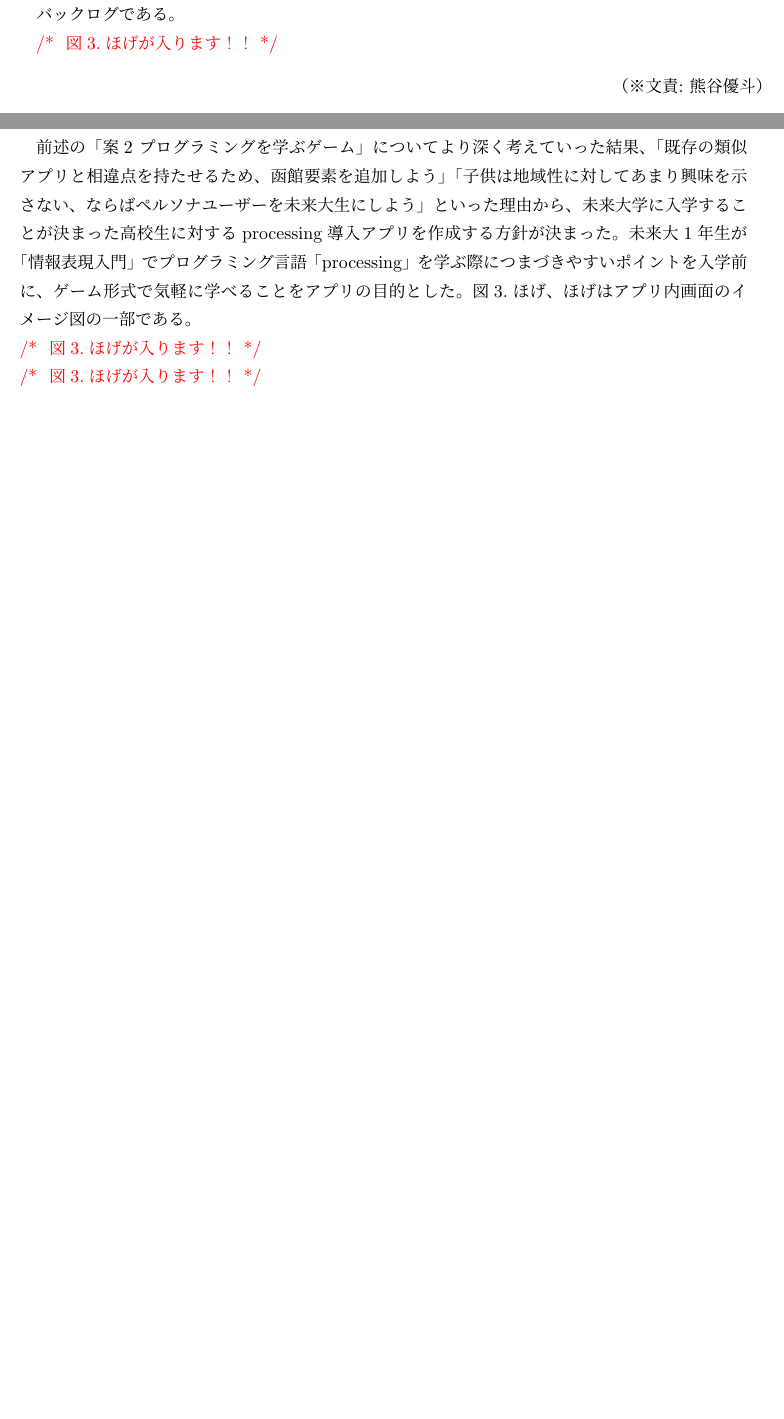
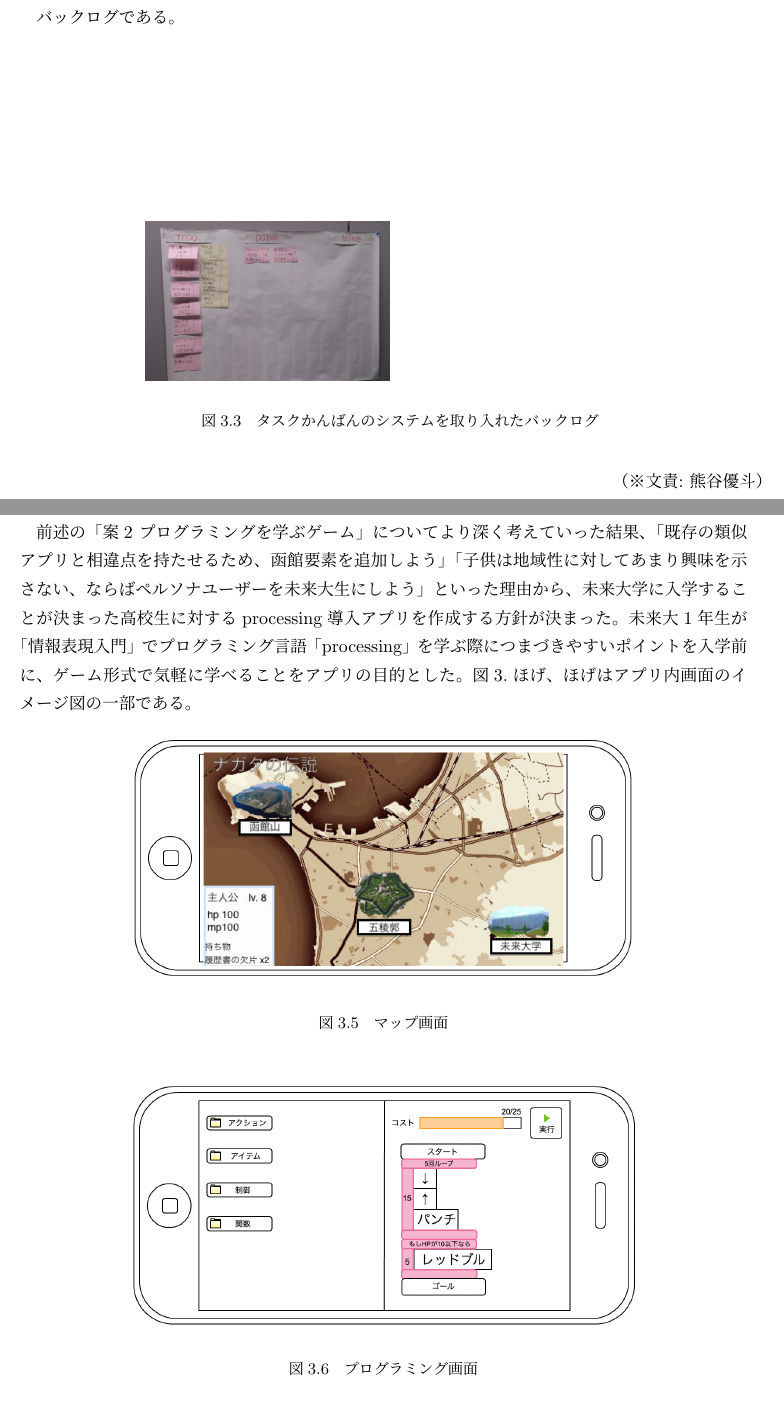
Before and after one commit to FUNPBL2015/edu_groupreport, a LaTeX thesis (group.tex): two parts of pages 11 and 12 of 21 before the commit and two parts of pages 11 and 14 of 23 after it, joined at a grey line, cut so that both start at the same text, the shorter picture padded with empty space. Compiled offline with pLaTeX and dvipdfmx.

Commit message:
画像を入れた

```diff
--- a/group.tex
+++ b/group.tex
@@ -16,6 +16,8 @@
 \newcommand{\fake}[1]{\whiledo{\thehoge<70}{#1\stepcounter{hoge}}%
   \setcounter{hoge}{0}}
 % <-- ここまで 削除してもよい
+
+\usepackage{here}
 
 % 年度の指定
 \thisYear{2015}
@@ -121,12 +123,7 @@ Keyrods1, Keyword2, Keyword3, Keyword4, Keyword5
 \section{イベント}
 
 \subsection{スクラッチワークショップへの参加}
-\par 教育をテーマにするに当たり、まず子供達と触れ合い、教育の現状について考えるために、原田先生主催のワークショップに参加した。ワークショップの内容は、ビジュアルプログラミング言語「scratch」を用いて、動きに反応して音が鳴る不思議楽器を作るというものである。当日、メンバーは小学生の側についてプログラミングのアシスタントをした。図3.1は当日の作業風景である。
-
-\begin{hissu}
-図3.ほげが入ります！！
-\end{hissu}
-
+\par 教育をテーマにするに当たり、まず子供達と触れ合い、教育の現状について考えるために、原田先生主催のワークショップに参加した。ワークショップの内容は、ビジュアルプログラミング言語「scratch」を用いて、動きに反応して音が鳴る不思議楽器を作るというものである。当日、メンバーは小学生の側についてプログラミングのアシスタントをした。
 \par ワークショップを通して、気づいた点は次の2点である。
 \begin{itemize}
 \item 子供達は、一度得た知識はすぐ自分のものにしているようだった。今回のワークショップは、前回のワークショップ参加者から引き続き参加している子供が多いということもあって、メンバーが使い方を教えるまでもなく、自力でプログラミングを行っていた。更に、繰り返し文の使い方を教えたところ、「じゃあさ、ここもこうすればいいんじゃない？」と、子供自ら別の点の修正を行っていた。子供の成長能力の高さに驚いた。
@@ -140,5 +137,3 @@ Keyrods1, Keyword2, Keyword3, Keyword4, Keyword5
 \subsection{リスク分析}
 \par プロジェクトを進めるにあたって起こりうるリスクをメンバーそれぞれで洗い出し、それぞれのリスクに対して発生確率、被害の内容、対処方法を挙げた。図3.ほげは洗い出したリスクの一部である。
 
-\begin{hissu}
-図3.ほげが入ります！！
@@ -156,5 +156,3 @@ Keyrods1, Keyword2, Keyword3, Keyword4, Keyword5
 \subsection{バックログの作成}
 \par プロジェクトの方針として、アジャイル開発手法の1つであるScramという方法論を取り入れることに決まっていたため、プロジェクトのスケジュールをバックログを用いて管理した。バックログとは製品に必要な要素を項目に起こした一覧のことで、この一覧を上下に整頓することで項目の優先順位を表す。バックログには明確なスケジューリングをする必要はなく、優先順位の高いものから順番に行っていく。図3.ほげは6、7月分のバックログの原案である。
 
-\begin{hissu}
-図3.ほげが入ります！！
@@ -162,9 +165,12 @@ Keyrods1, Keyword2, Keyword3, Keyword4, Keyword5
 
 \par この原案を企業講師である高森満さんと木下実さんにお見せしたところ、「バックログの優先度を議論する際にもっと手軽に入れ替えることが可能なように、紙や付箋を用いたほうが良い」というレビューを頂いた。そこで、せっかく紙と付箋を使用するならばと、ソフトウェア開発のツールの1つである、「タスクかんばん」のシステムをバックログに取り入れることにした。具体的にはタスクの状態を「TODO」「DOING」「DONE」の3つのステージに分割し、更に「TODO」欄のタスクの上下関係によってタスクの優先度を表すようにした。図3.ほげは実際に使用しているバックログである。
 
-\begin{hissu}
-図3.ほげが入ります！！
-\end{hissu}
+\begin{figure}[H]
+\begin{center}
+\includegraphics[width=10cm, bb=0 0 1206 783]{img/TaskKanban.png}
+\end{center}
+\caption{タスクかんばんのシステムを取り入れたバックログ}
+\end{figure}
 
 \bunseki{熊谷優斗}
 
@@ -185,5 +191,3 @@ Keyrods1, Keyword2, Keyword3, Keyword4, Keyword5
 \subsection{アプリ案の検討}
 \par メンバーそれぞれが考えて来た案を評価し、5種類の案に絞った。図3.ほげに案を表す。
 
-\begin{hissu}
-図3.ほげが入ります！！
@@ -236,13 +245,19 @@ Keyrods1, Keyword2, Keyword3, Keyword4, Keyword5
  \subsection{大学生向けプログラミング入門アプリ}
 \par 前述の「案2 プログラミングを学ぶゲーム」についてより深く考えていった結果、「既存の類似アプリと相違点を持たせるため、函館要素を追加しよう」「子供は地域性に対してあまり興味を示さない、ならばペルソナユーザーを未来大生にしよう」といった理由から、未来大学に入学することが決まった高校生に対するprocessing導入アプリを作成する方針が決まった。未来大1年生が「情報表現入門」でプログラミング言語「processing」を学ぶ際につまづきやすいポイントを入学前に、ゲーム形式で気軽に学べることをアプリの目的とした。図3.ほげ、ほげはアプリ内画面のイメージ図の一部である。
 
-\begin{hissu}
-図3.ほげが入ります！！
-\end{hissu}
+\begin{figure}[H]
+\begin{center}
+\includegraphics[width=10cm, bb=0 0 1182 571]{img/LengedOfN_map.png}
+\end{center}
+\caption{マップ画面}
+\end{figure}
 
-\begin{hissu}
-図3.ほげが入ります！！
-\end{hissu}
+\begin{figure}[H]
+\begin{center}
+\includegraphics[width=10cm, bb=0 0 1173 563]{img/LegendOfN_programming.png}
+\end{center}
+\caption{プログラミング画面}
+\end{figure}
 
 \par 図3.ほげ、通称「プログラミング画面」では、Scratchのように主人公の行動を表すブロックを組み立ててゆく。主人公はこのブロックの通りに動くので、どのようなブロックを組めば敵を倒すことができるかを考える必要がある。更に、「コスト」というシステムを定義し、ブロックそれぞれをコストで重み付ける。1ターンで使用できるコストの総量は決まっているので、ユーザーはどのようにブロックを組めば同じコスト量でも多く行動できるかを考える必要がある。例えば、ループ文を使うことで、単純に同じブロックを何度も使用するよりも少ないコスト量で済む。これによりユーザーは自然と良いアルゴリズムを学ぶことができる。ということをアプリの押しの部分として定めた。
 \par このアプリ案をTA、担当教員、企業講師の方々に見せたところ、様々なレビューを頂いた。一部を抜粋すると次のようなものである。
```
Also changed, not shown: group.pdf, img/AppIdea.png (added), img/LegendOfN_programming.png (added), img/LengedOfN_map.png (added), img/RiskManagement.png (added), img/SprintBacklog.png (added), img/TaskKanban.png (added), group.tex (23 more changed lines).
